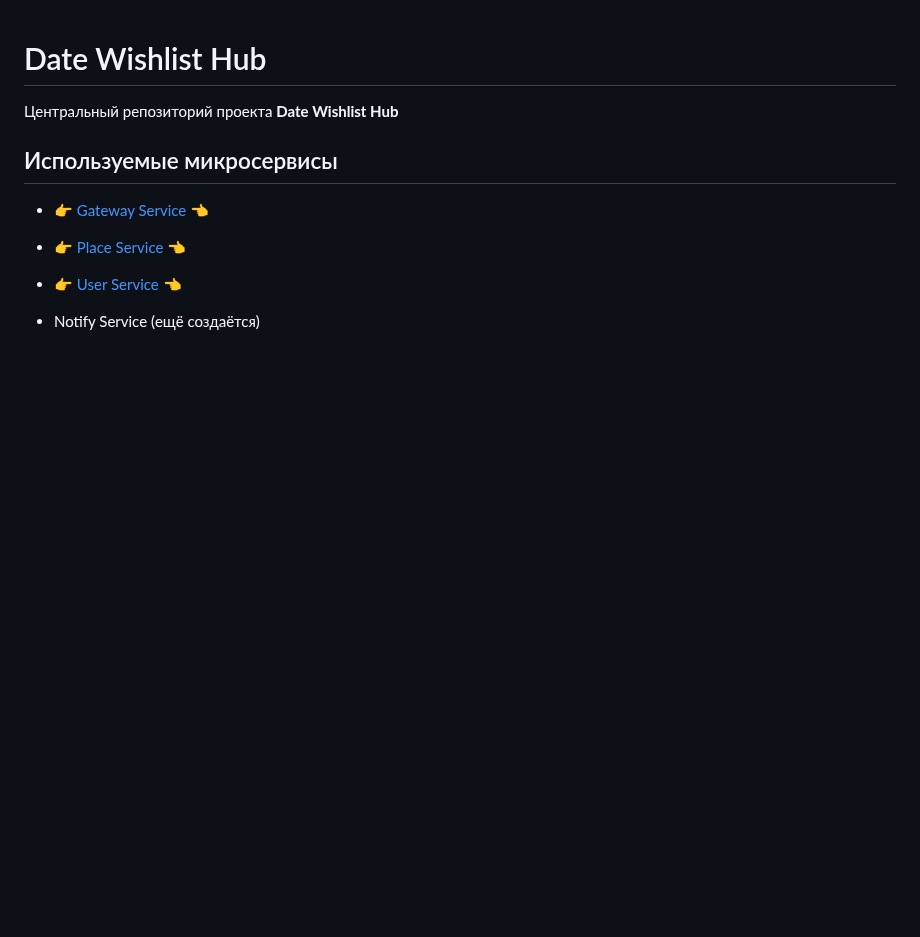
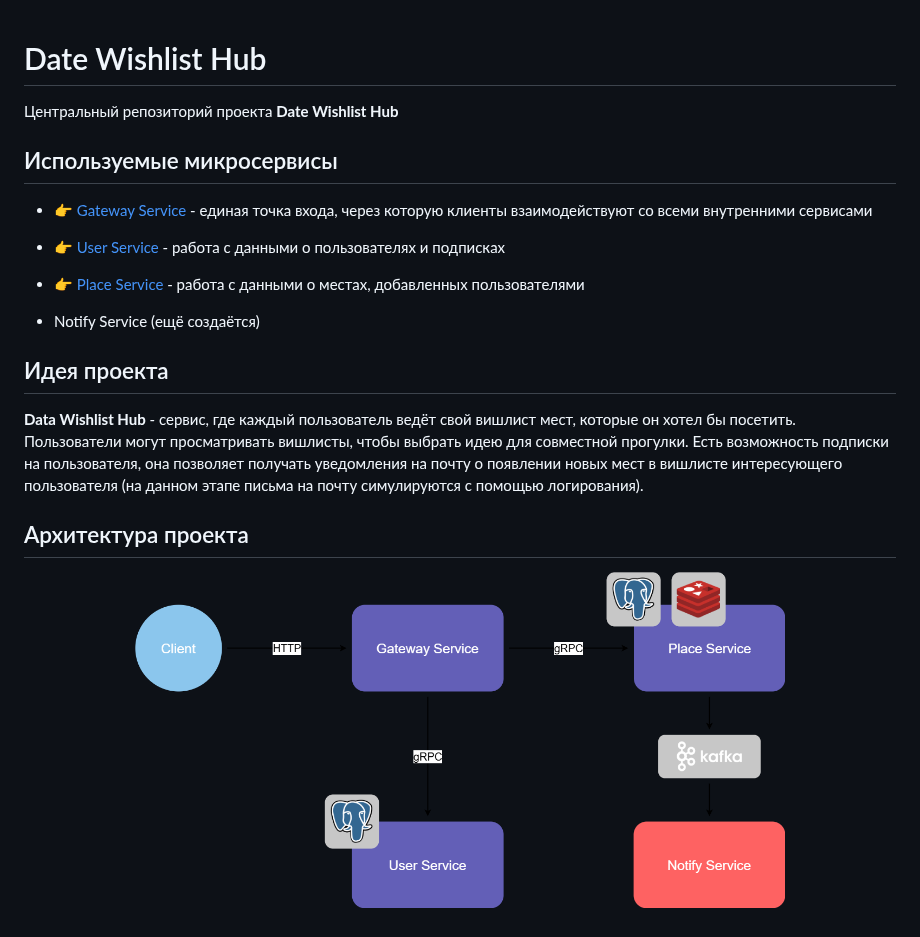
Before and after one commit to alexgul25/date-wishlist-hub-deploy, a Markdown page: README.md, the part around the change. Drawn GitHub-style; pictures changed too: docs/Date_Wishlist_hub_light.png (added); blank space fills up the shorter version.

Commit message:
Docs/update readme (#1)
* docs(README): add schemes for light and dark theme

* fix refs to png files

* docs(README): add click on the scheme to view the original file and try smaller size for scheme

* docs(README): del click on the scheme and try 100% size for scheme

* docs(README): try 500 size for scheme

* docs(README): try 600 size for scheme

* docs(README): try 700 size for scheme

* docs(README): try 650 size for scheme

```diff
--- a/README.md
+++ b/README.md
@@ -4,10 +4,26 @@
 
 ## Используемые микросервисы
 
-- :point_right: [Gateway Service](https://github.com/alexgul25/gateway-svc) :point_left:
+- :point_right: [Gateway Service](https://github.com/alexgul25/gateway-svc) - единая точка входа, через которую клиенты взаимодействуют со всеми внутренними сервисами
 
-- :point_right: [Place Service](https://github.com/alexgul25/place-svc) :point_left:
+- :point_right: [User Service](https://github.com/alexgul25/user-svc) - работа с данными о пользователях и подписках
 
-- :point_right: [User Service](https://github.com/alexgul25/user-svc) :point_left:
+- :point_right: [Place Service](https://github.com/alexgul25/place-svc) - работа с данными о местах, добавленных пользователями
 
 - Notify Service (ещё создаётся)
+
+## Идея проекта
+
+**Data Wishlist Hub** - сервис, где каждый пользователь ведёт свой вишлист мест, которые он хотел бы посетить. Пользователи могут просматривать вишлисты, чтобы выбрать идею для совместной прогулки. Есть возможность подписки на пользователя, она позволяет получать уведомления на почту о появлении новых мест в вишлисте интересующего пользователя (на данном этапе письма на почту симулируются с помощью логирования).
+
+## Архитектура проекта
+
+<!-- markdownlint-disable MD033 -->
+<p align="center">
+  <picture>
+    <source media="(prefers-color-scheme: dark)" srcset="docs/Date_Wishlist_hub_dark.png">
+    <source media="(prefers-color-scheme: light)" srcset="docs/Date_Wishlist_hub_light.png">
+    <img alt="Схема взаимодействий" src="docs/Date_Wishlist_hub_light.png" width="650">
+  </picture>
+</p>
+<!-- markdownlint-enable MD033 -->
```
Also changed, not shown: docs/Date_Wishlist_hub_dark.png (added).
